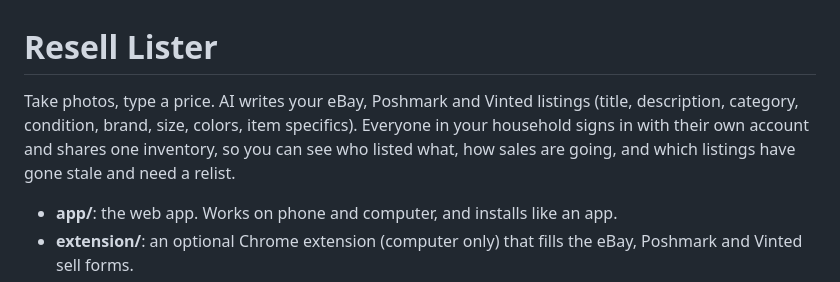
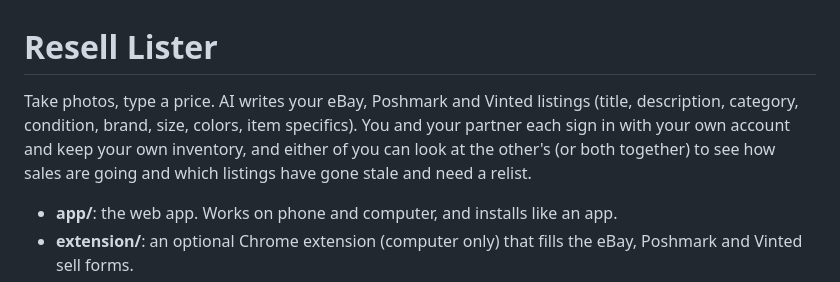
Before and after one commit to Tomt97/resell-lister, a Markdown page: README.md, the part around the change. GitHub-like rendering.

Commit message:
README: describe separate inventories in the intro
Co-Authored-By: Claude Opus 5.5 <noreply@anthropic.com>
Claude-Session: https://claude.ai/code/session_01XiwcBYY35k3fTGVtpA7Nzj

```diff
--- a/README.md
+++ b/README.md
@@ -1,9 +1,9 @@
 # Resell Lister
 
 Take photos, type a price. AI writes your eBay, Poshmark and Vinted listings (title, description,
-category, condition, brand, size, colors, item specifics). Everyone in your household signs in with
-their own account and shares one inventory, so you can see who listed what, how sales are going,
-and which listings have gone stale and need a relist.
+category, condition, brand, size, colors, item specifics). You and your partner each sign in with
+your own account and keep your own inventory, and either of you can look at the other's (or both
+together) to see how sales are going and which listings have gone stale and need a relist.
 
 - **app/**: the web app. Works on phone and computer, and installs like an app.
 - **extension/**: an optional Chrome extension (computer only) that fills the eBay, Poshmark and Vinted sell forms.
```
